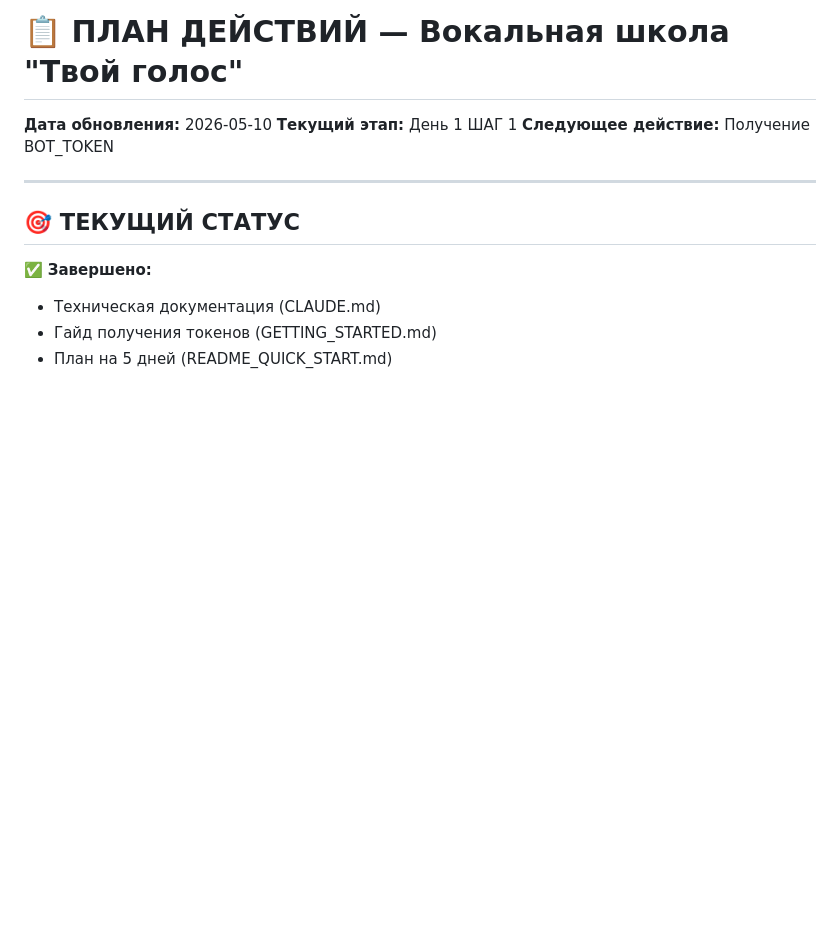
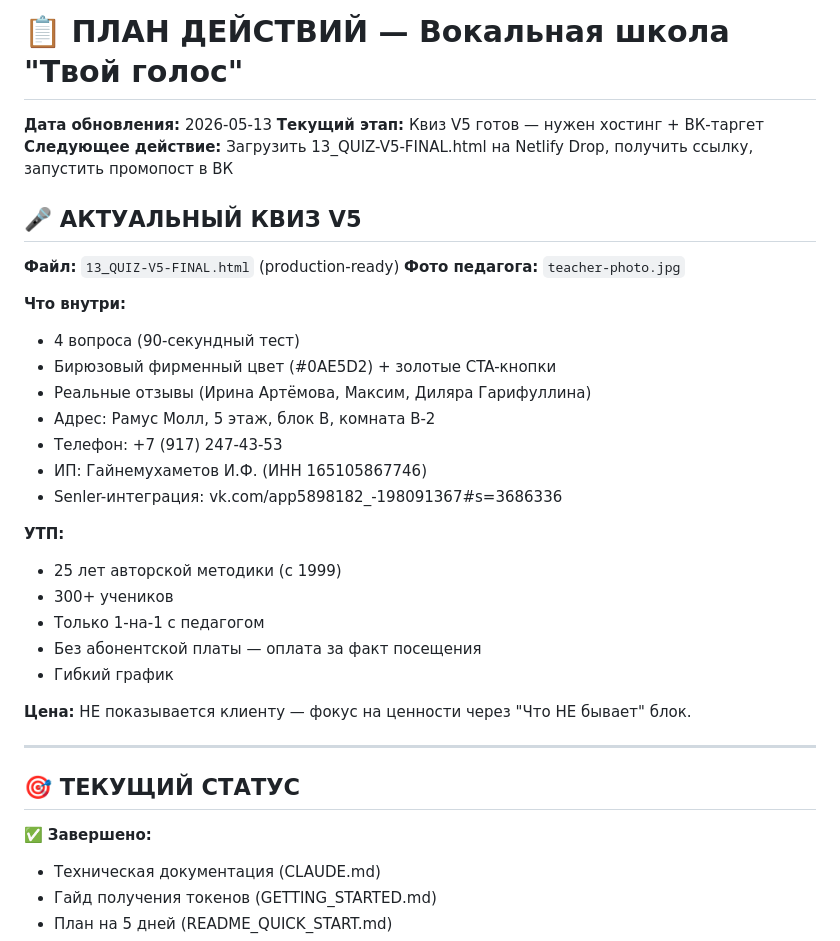
Before and after one commit to irekgai111-lang/vocal-school-research, a Markdown page: vocal-quiz-funnel/PLAN.md, the part around the change. Rendered like a GitHub page; blank space fills up the shorter version.

```diff
--- a/vocal-quiz-funnel/PLAN.md
+++ b/vocal-quiz-funnel/PLAN.md
@@ -1,8 +1,31 @@
 # 📋 ПЛАН ДЕЙСТВИЙ — Вокальная школа "Твой голос"
 
-**Дата обновления:** 2026-05-10
-**Текущий этап:** День 1 ШАГ 1
-**Следующее действие:** Получение BOT_TOKEN
+**Дата обновления:** 2026-05-13
+**Текущий этап:** Квиз V5 готов — нужен хостинг + ВК-таргет
+**Следующее действие:** Загрузить 13_QUIZ-V5-FINAL.html на Netlify Drop, получить ссылку, запустить промопост в ВК
+
+## 🎤 АКТУАЛЬНЫЙ КВИЗ V5
+
+**Файл:** `13_QUIZ-V5-FINAL.html` (production-ready)
+**Фото педагога:** `teacher-photo.jpg`
+
+**Что внутри:**
+- 4 вопроса (90-секундный тест)
+- Бирюзовый фирменный цвет (#0AE5D2) + золотые CTA-кнопки
+- Реальные отзывы (Ирина Артёмова, Максим, Диляра Гарифуллина)
+- Адрес: Рамус Молл, 5 этаж, блок В, комната В-2
+- Телефон: +7 (917) 247-43-53
+- ИП: Гайнемухаметов И.Ф. (ИНН 165105867746)
+- Senler-интеграция: vk.com/app5898182_-198091367#s=3686336
+
+**УТП:**
+- 25 лет авторской методики (с 1999)
+- 300+ учеников
+- Только 1-на-1 с педагогом
+- Без абонентской платы — оплата за факт посещения
+- Гибкий график
+
+**Цена:** НЕ показывается клиенту — фокус на ценности через "Что НЕ бывает" блок.
 
 ---
 
```
Also changed, not shown: vocal-quiz-funnel/CLAUDE.md (+36 -3 lines).
